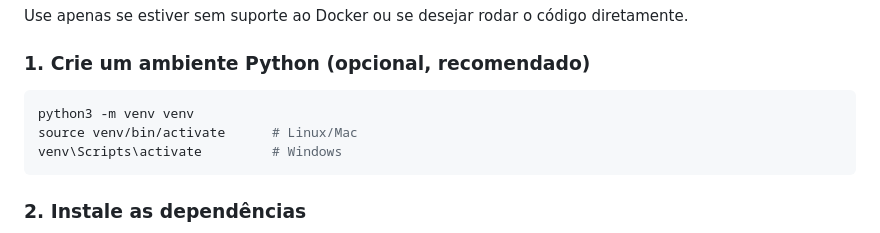
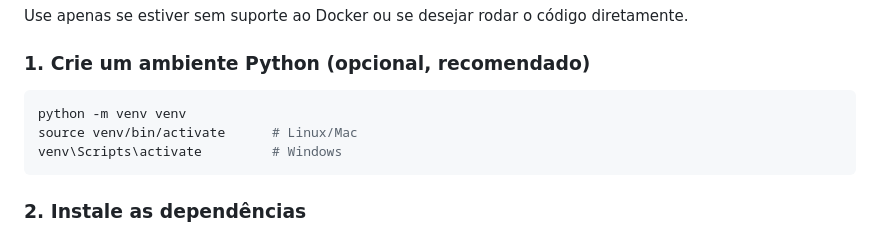
Before and after one commit to ViiniVinicin/pi-labirinto, a Markdown page: README.md, the part around the change. Drawn GitHub-style.

Commit message:
corrigindo readme
Update Python virtual environment creation command.

````diff
--- a/README.md
+++ b/README.md
@@ -87,7 +87,7 @@ Use apenas se estiver sem suporte ao Docker ou se desejar rodar o código direta
 
 ### 1. Crie um ambiente Python (opcional, recomendado)
 ```bash
-python3 -m venv venv
+python -m venv venv
 source venv/bin/activate      # Linux/Mac
 venv\Scripts\activate         # Windows
 ```
````
